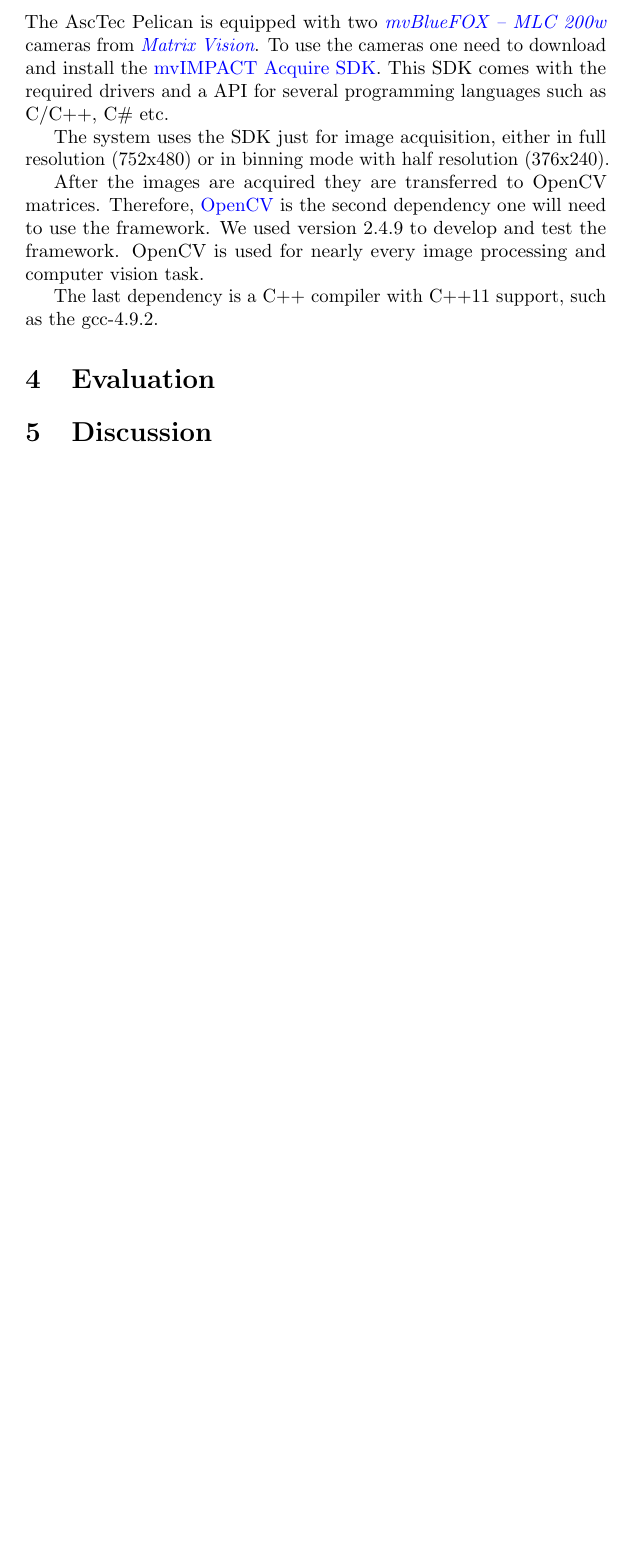
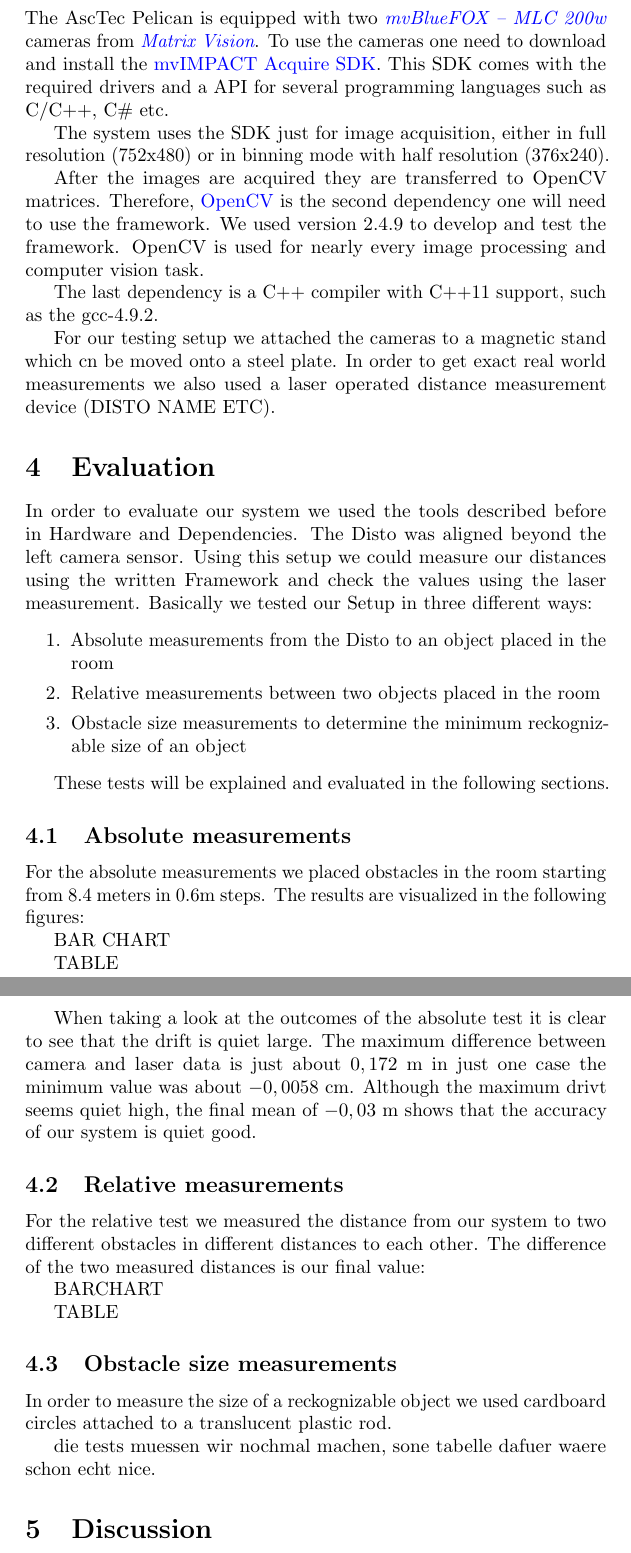
Before and after one commit to sharas666/mvStereoVision, a LaTeX document (docu/documentation.tex): part of page 4 of 4 before the commit and two parts of pages 4 and 5 of 5 after it, the two joined at a grey line, cut so that both start at the same text, the shorter picture padded with empty space. Compiled offline with pdfLaTeX.

Commit message:
added beginning of evalualtion section

```diff
--- a/docu/documentation.tex
+++ b/docu/documentation.tex
@@ -78,8 +78,41 @@ After the images are acquired they are transferred to OpenCV matrices. Therefore
 
 The last dependency is a C++ compiler with C++11 support, such as the gcc-4.9.2.
 
+For our testing setup we attached the cameras to a magnetic stand which cn be moved onto a steel plate. In order to get exact real world measurements we also used a laser operated distance measurement device (DISTO NAME ETC).
 
 \section{Evaluation}
+In order to evaluate our system we used the tools described before in Hardware and Dependencies. The Disto was aligned beyond the left camera sensor. Using this setup we could measure our distances using the written Framework and check the values using the laser measurement. Basically we tested our Setup in three different ways:
+
+\begin{enumerate}
+  \item Absolute measurements from the Disto to an object placed in the room
+  \item Relative measurements between two objects placed in the room
+  \item Obstacle size measurements to determine the minimum reckognizable size of an object
+\end{enumerate}
+
+These tests will be explained and evaluated in the following sections.
+
+\subsection{Absolute measurements}
+For the absolute measurements we placed obstacles in the room starting from 8.4 meters in 0.6m steps. The results are visualized in the following figures:
+
+BAR CHART
+
+TABLE
+
+When taking a look at the outcomes of the absolute test it is clear to see that the drift is quiet large. The maximum difference between camera and laser data is just about $0,172$ m in just one case the minimum value was about $-0,0058$ cm. Although the maximum drivt seems quiet high, the final mean of $-0,03$ m shows that the accuracy of our system is quiet good.
+
+\subsection{Relative measurements}
+For the relative test we measured the distance from our system to two different obstacles in different distances to each other. The difference of the two measured distances is our final value:
+
+BARCHART
+
+TABLE
+
+\subsection{Obstacle size measurements}
+In order to measure the size of a reckognizable object we used cardboard circles attached to a translucent plastic rod.
+
+die tests muessen wir nochmal machen, sone tabelle dafuer waere schon echt nice.
+
+
 \section{Discussion}
 \section{Future Work}
 
```
Also changed, not shown: docu/documentation.pdf (added), docu/documentation.tex (2 more changed lines), 1 other file.
